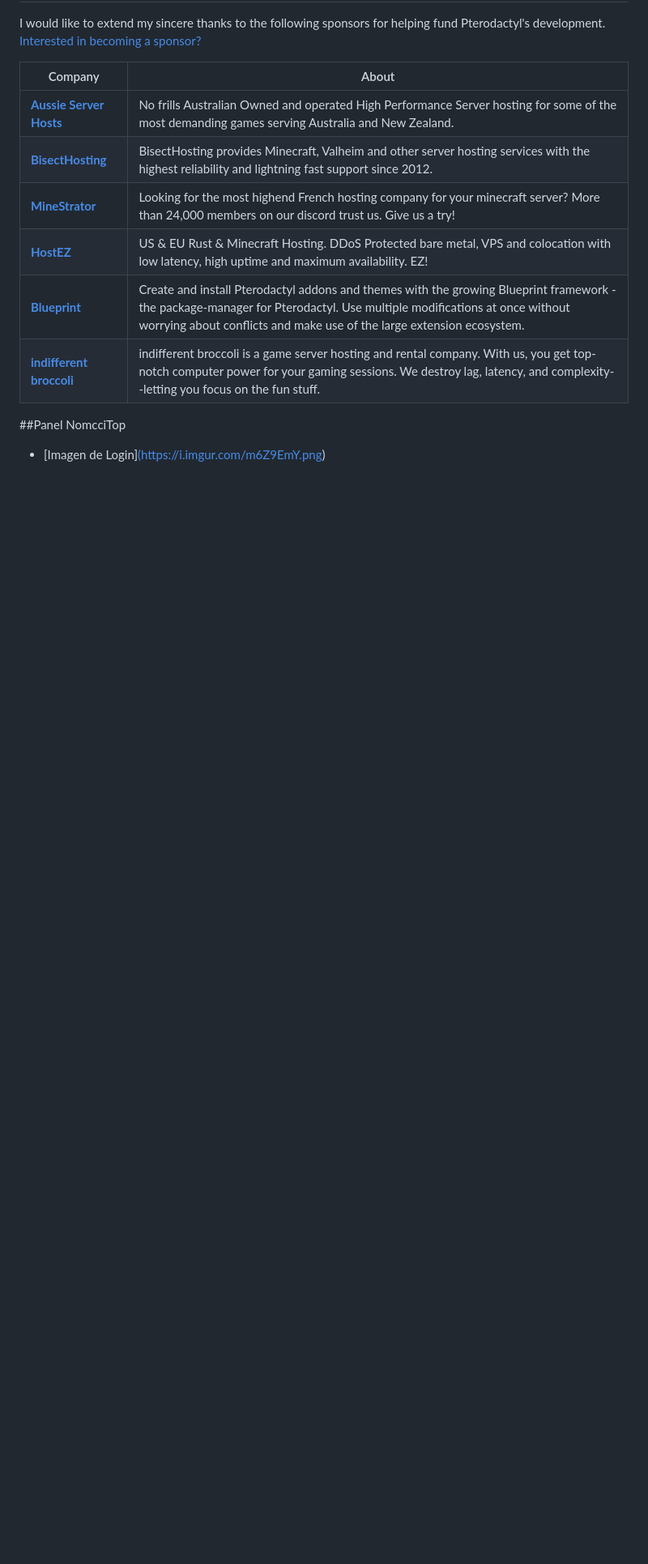
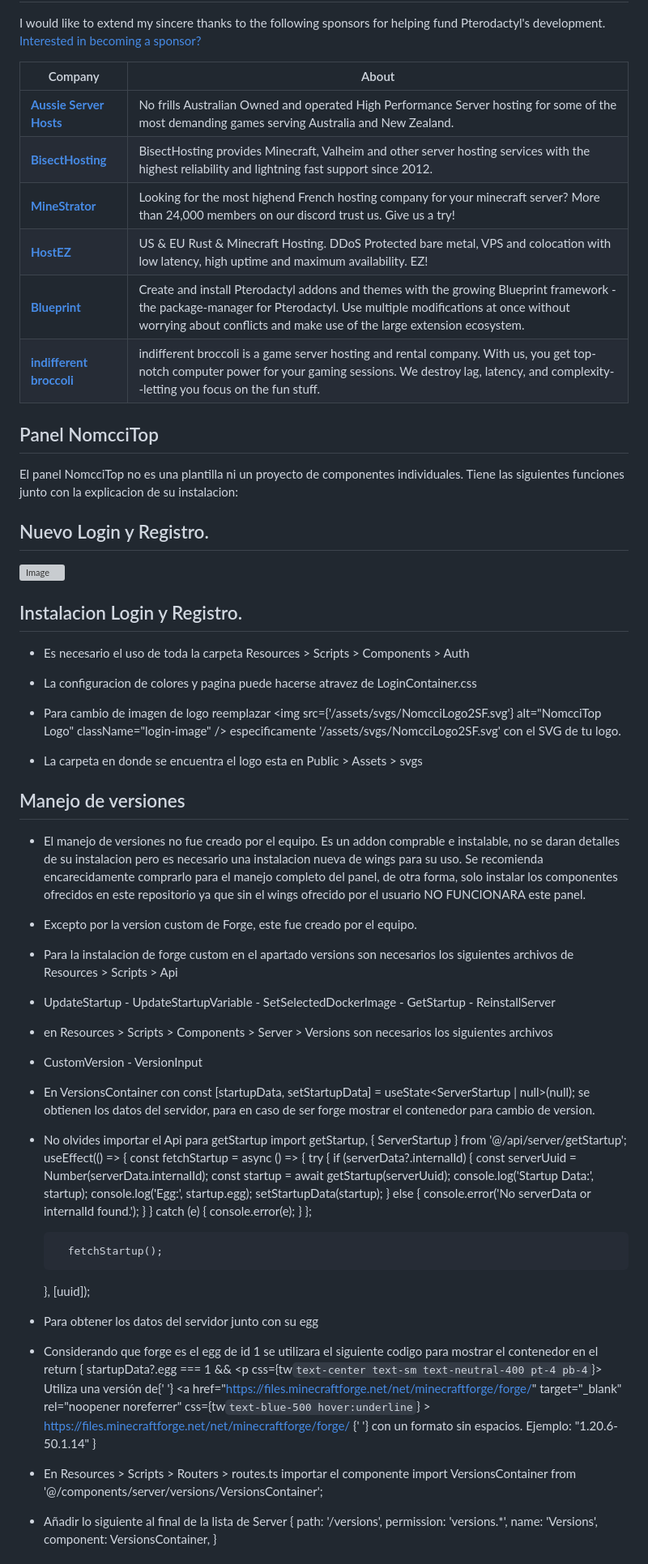
Before and after one commit to NomcciDubs/panel-nomccitop, a Markdown page: README.md, the part around one of its changes. Shown at 81% size. Drawn GitHub-style; blank space fills up the shorter version; grey boxes are pictures that could not be loaded.

```diff
--- a/README.md
+++ b/README.md
@@ -49,6 +49,79 @@ I would like to extend my sincere thanks to the following sponsors for helping f
 | [**Blueprint**](https://blueprint.zip/?pterodactyl=true)     | Create and install Pterodactyl addons and themes with the growing Blueprint framework - the package-manager for Pterodactyl. Use multiple modifications at once without worrying about conflicts and make use of the large extension ecosystem. |
 | [**indifferent broccoli**](https://indifferentbroccoli.com/) | indifferent broccoli is a game server hosting and rental company. With us, you get top-notch computer power for your gaming sessions. We destroy lag, latency, and complexity--letting you focus on the fun stuff.                              |
 
-##Panel NomcciTop
-* [Imagen de Login][(https://i.imgur.com/m6Z9EmY.png)
-](https://i.imgur.com/m6Z9EmY.png)
+## Panel NomcciTop
+
+El panel NomcciTop no es una plantilla ni un proyecto de componentes individuales.
+Tiene las siguientes funciones junto con la explicacion de su instalacion:
+
+## Nuevo Login y Registro.
+
+![Image](https://i.imgur.com/m6Z9EmY.png)
+
+## Instalacion Login y Registro.
+
+* Es necesario el uso de toda la carpeta Resources >  Scripts > Components > Auth
+
+* La configuracion de colores y pagina puede hacerse atravez de LoginContainer.css
+
+* Para cambio de imagen de logo reemplazar <img src={'/assets/svgs/NomcciLogo2SF.svg'} alt="NomcciTop Logo" className="login-image" /> especificamente '/assets/svgs/NomcciLogo2SF.svg' con el SVG de tu logo.
+* La carpeta en donde se encuentra el logo esta en Public > Assets > svgs
+
+## Manejo de versiones
+
+* El manejo de versiones no fue creado por el equipo. Es un addon comprable e instalable, no se daran detalles de su instalacion pero es necesario una instalacion nueva de wings para su uso. Se recomienda encarecidamente comprarlo para el manejo completo del panel, de otra forma, solo instalar los componentes ofrecidos en este repositorio ya que sin el wings ofrecido por el usuario NO FUNCIONARA este panel.
+* Excepto por la version custom de Forge, este fue creado por el equipo.
+* Para la instalacion de forge custom en el apartado versions son necesarios los siguientes archivos de Resources > Scripts > Api
+* UpdateStartup - UpdateStartupVariable - SetSelectedDockerImage - GetStartup - ReinstallServer
+* en Resources > Scripts > Components > Server > Versions son necesarios los siguientes archivos
+* CustomVersion - VersionInput
+* En VersionsContainer con const [startupData, setStartupData] = useState<ServerStartup | null>(null); se obtienen los datos del servidor, para en caso de ser forge mostrar el contenedor para cambio de version.
+* No olvides importar el Api para getStartup import getStartup, { ServerStartup } from '@/api/server/getStartup';
+  useEffect(() => {
+        const fetchStartup = async () => {
+            try {
+                if (serverData?.internalId) {
+                    const serverUuid = Number(serverData.internalId);
+                    const startup = await getStartup(serverUuid);
+                    console.log('Startup Data:', startup);
+                    console.log('Egg:', startup.egg);
+                    setStartupData(startup);
+                } else {
+                    console.error('No serverData or internalId found.');
+                }
+            } catch (e) {
+                console.error(e);
+            }
+        };
+
+        fetchStartup();
+    }, [uuid]);
+* Para obtener los datos del servidor junto con su egg
+* Considerando que forge es el egg de id 1 se utilizara el siguiente codigo para mostrar el contenedor en el return
+  {
+    startupData?.egg === 1 &&
+        <TitledGreyBox title="Forge Custom - NomcciTop">
+        <CustomVersions />
+        <p css={tw`text-center text-sm text-neutral-400 pt-4 pb-4`}>
+            Utiliza una versión de{' '}
+            <a
+                href="https://files.minecraftforge.net/net/minecraftforge/forge/"
+                target="_blank"
+                rel="noopener noreferrer"
+                css={tw`text-blue-500 hover:underline`}
+            >
+                https://files.minecraftforge.net/net/minecraftforge/forge/
+            </a>{' '}
+            con un formato sin espacios. Ejemplo: "1.20.6-50.1.14"
+        </p>
+    </TitledGreyBox>
+}
+* En Resources > Scripts > Routers > routes.ts importar el componente import VersionsContainer from '@/components/server/versions/VersionsContainer';
+* Añadir lo siguiente al final de la lista de Server
+{
+    path: '/versions',
+    permission: 'versions.*',
+    name: 'Versions',
+    component: VersionsContainer,
+}
+
```
Also changed, not shown: other parts of README.md (+17 -0 lines).
